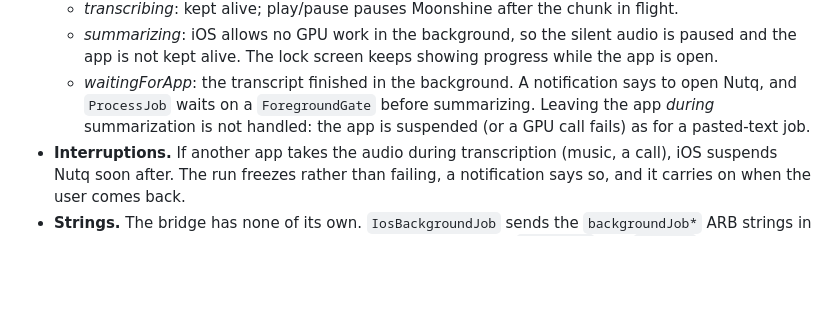
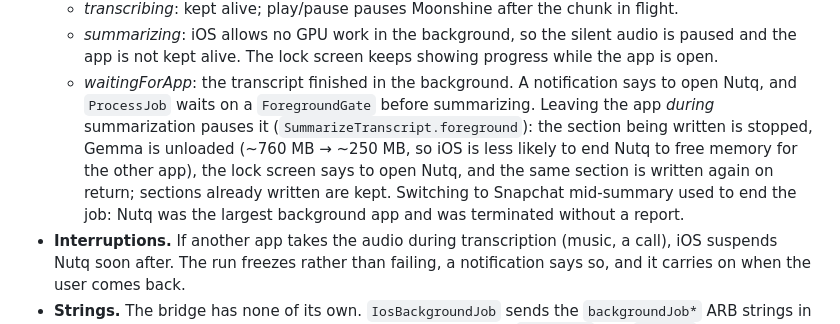
Before and after one commit to eslammadhoun/nutq, a Markdown page: docs/TRANSCRIPTION.md, the part around the change. Rendered like a GitHub page; blank space fills up the shorter version.

Commit message:
docs: describe pausing the summary when the app leaves
Co-Authored-By: Claude Opus 5.5 <noreply@anthropic.com>

```diff
--- a/docs/TRANSCRIPTION.md
+++ b/docs/TRANSCRIPTION.md
@@ -113,8 +113,11 @@ from start to finish, and keeps it running while the user is elsewhere during tr
     the app is not kept alive. The lock screen keeps showing progress while the app is open.
   - *waitingForApp*: the transcript finished in the background. A notification says to open Nutq,
     and `ProcessJob` waits on a `ForegroundGate` before summarizing.
-  Leaving the app *during* summarization is not handled: the app is suspended (or a GPU call fails)
-  as for a pasted-text job.
+  Leaving the app *during* summarization pauses it (`SummarizeTranscript.foreground`): the section
+  being written is stopped, Gemma is unloaded (~760 MB → ~250 MB, so iOS is less likely to end
+  Nutq to free memory for the other app), the lock screen says to open Nutq, and the same section
+  is written again on return; sections already written are kept. Switching to Snapchat mid-summary
+  used to end the job: Nutq was the largest background app and was terminated without a report.
 - **Interruptions.** If another app takes the audio during transcription (music, a call), iOS
   suspends Nutq soon after. The run freezes rather than failing, a notification says so, and it
   carries on when the user comes back.
```
